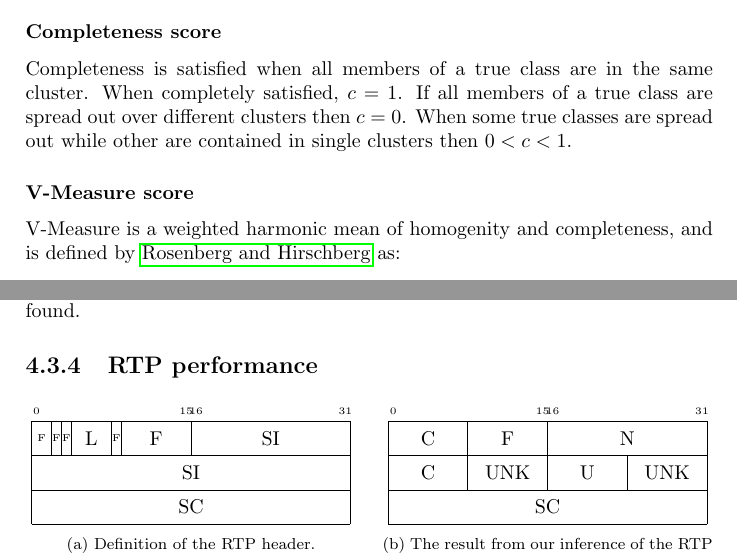
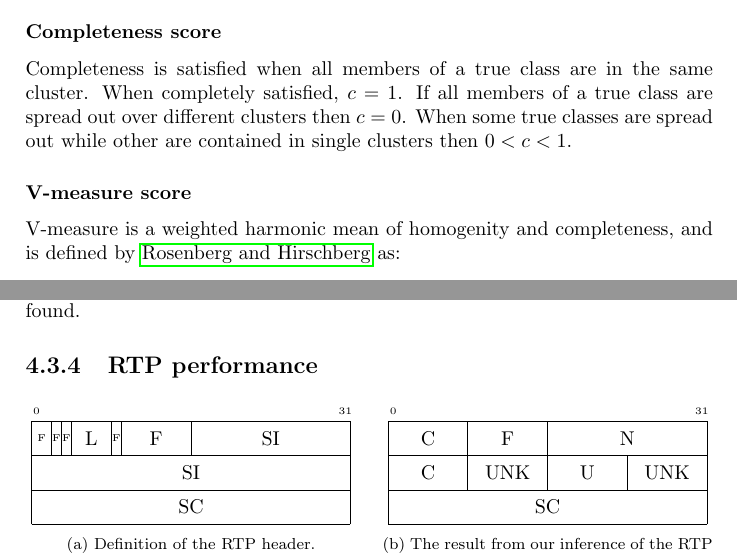
Before and after one commit to CarlEkerot/Exjobb, a LaTeX thesis (doc/report.tex): two parts of pages 17 and 38 of 46, joined at a grey line, cut so that both start at the same text. Compiled offline with pdfLaTeX.

Commit message:
Minor fixes

```diff
--- a/doc/report.tex
+++ b/doc/report.tex
@@ -635,8 +635,8 @@ are spread out over different clusters then $c = 0$. When some true classes
 are spread out while other are contained in single clusters then
 $0 < c < 1$.
 
-\subsubsection{V-Measure score}
-V-Measure is a weighted harmonic mean of homogenity and completeness, and
+\subsubsection{V-measure score}
+V-measure is a weighted harmonic mean of homogenity and completeness, and
 is defined by \citeauthor{rosenberg07} as:
 
 \[
@@ -1846,7 +1846,7 @@ found.
     \begin{subfigure}[t]{0.48\textwidth}
         \centering
         \begin{bytefield}[bitwidth=0.5em]{32}
-            \bitheader{0, 15, 16, 31}\\
+            \bitheader{0, 31}\\
             \bitbox{2}{\tiny{F}}       % Ver
             \bitbox{1}{\tiny{F}}       % P
             \bitbox{1}{\tiny{F}}       % X
@@ -1864,7 +1864,7 @@ found.
     \begin{subfigure}[t]{0.48\textwidth}
         \centering
         \begin{bytefield}[bitwidth=0.5em]{32}
-            \bitheader{0, 15, 16, 31}\\
+            \bitheader{0, 31}\\
             \bitbox{8}{C}
             \bitbox{8}{F}
             \bitbox{16}{N}\\
```
Also changed, not shown: doc/report.pdf, doc/report.tex (4 more changed lines).
